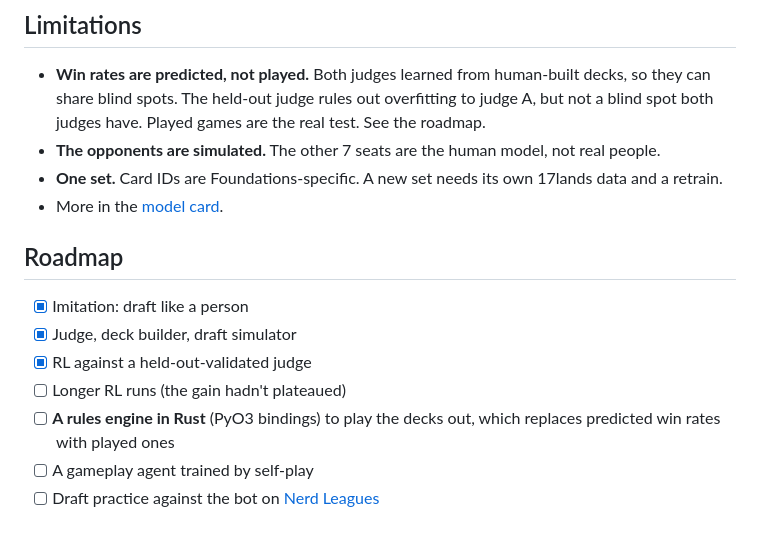
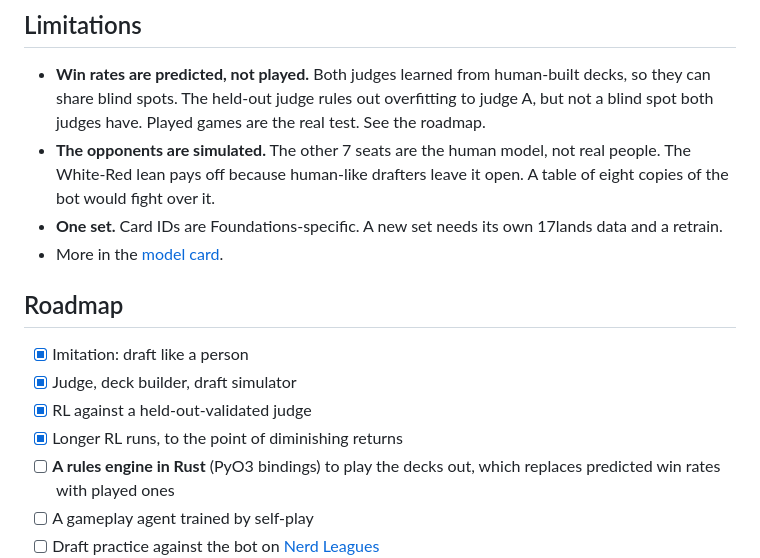
Before and after one commit to AdamLiscia/bolt-the-bird, a Markdown page: README.md, the part around one of its changes. Rendered like a GitHub page; blank space fills up the shorter version.

```diff
--- a/README.md
+++ b/README.md
@@ -242,7 +257,9 @@ Apple's GPU, the NaN-poisoned model hung the machine. The fix masks before the a
 - **Win rates are predicted, not played.** Both judges learned from human-built decks, so they can
   share blind spots. The held-out judge rules out overfitting to judge A, but not a blind spot both
   judges have. Played games are the real test. See the roadmap.
-- **The opponents are simulated.** The other 7 seats are the human model, not real people.
+- **The opponents are simulated.** The other 7 seats are the human model, not real people. The
+  White-Red lean pays off because human-like drafters leave it open. A table of eight copies of the
+  bot would fight over it.
 - **One set.** Card IDs are Foundations-specific. A new set needs its own 17lands data and a retrain.
 - More in the [model card](docs/MODEL_CARD.md).
 
@@ -251,7 +268,7 @@ Apple's GPU, the NaN-poisoned model hung the machine. The fix masks before the a
 - [x] Imitation: draft like a person
 - [x] Judge, deck builder, draft simulator
 - [x] RL against a held-out-validated judge
-- [ ] Longer RL runs (the gain hadn't plateaued)
+- [x] Longer RL runs, to the point of diminishing returns
 - [ ] **A rules engine in Rust** (PyO3 bindings) to play the decks out, which replaces predicted win
       rates with played ones
 - [ ] A gameplay agent trained by self-play
```
Also changed, not shown: other parts of README.md (+23 -8 lines), PLAN.md (+3 -1 lines), docs/MODEL_CARD.md (+10 -5 lines), docs/figures/rl-curve-dark.png, docs/figures/rl-curve-light.png, 7 other files.
